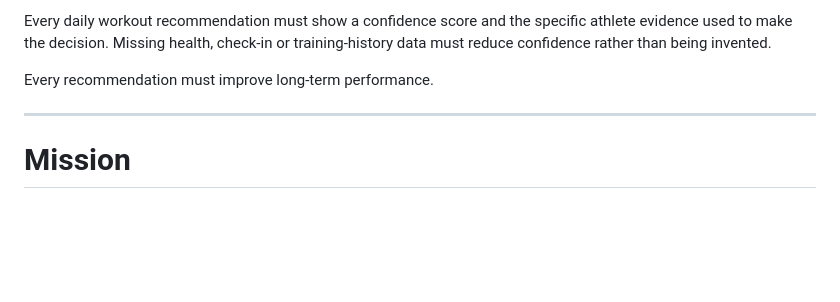
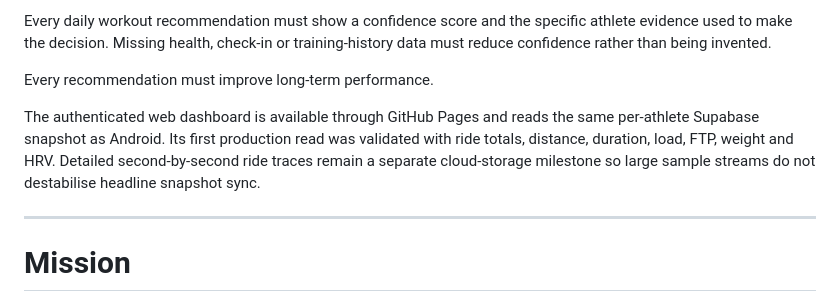
Before and after one commit to 18nburns-cmd/Cycle-ready, a Markdown page: docs/PRODUCT_SPEC.md, the part around the change. Rendered like a GitHub page; blank space fills up the shorter version.

Commit message:
Record validated authenticated web dashboard

```diff
--- a/docs/PRODUCT_SPEC.md
+++ b/docs/PRODUCT_SPEC.md
@@ -33,6 +33,12 @@ specific athlete evidence used to make the decision. Missing health, check-in
 or training-history data must reduce confidence rather than being invented.
 
 Every recommendation must improve long-term performance.
+
+The authenticated web dashboard is available through GitHub Pages and reads
+the same per-athlete Supabase snapshot as Android. Its first production read
+was validated with ride totals, distance, duration, load, FTP, weight and HRV.
+Detailed second-by-second ride traces remain a separate cloud-storage
+milestone so large sample streams do not destabilise headline snapshot sync.
 
 ---
 
```
Also changed, not shown: docs/TODO.md (+4 -5 lines).
